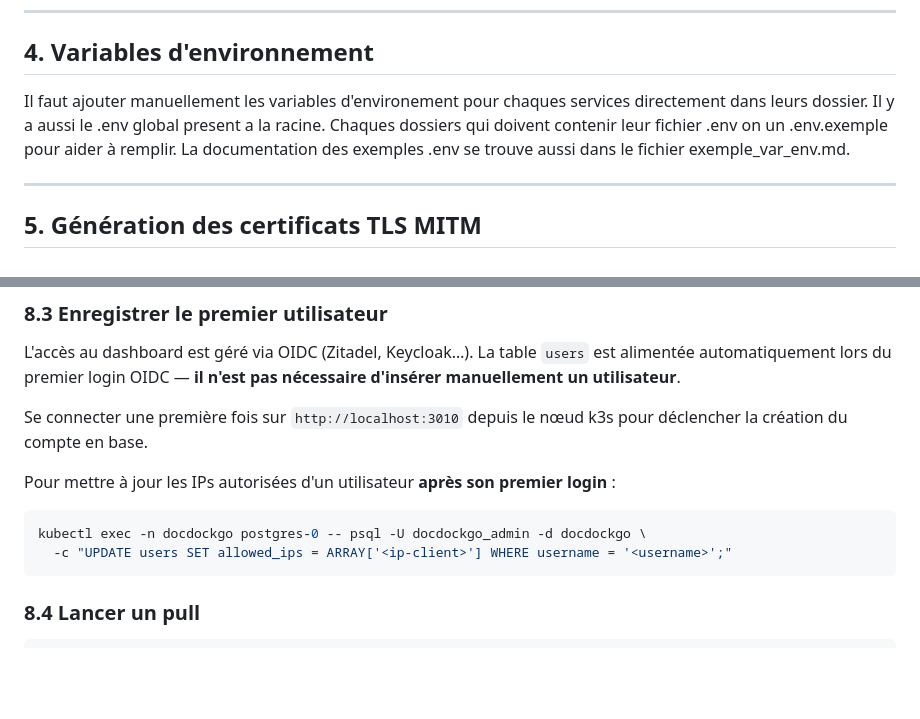
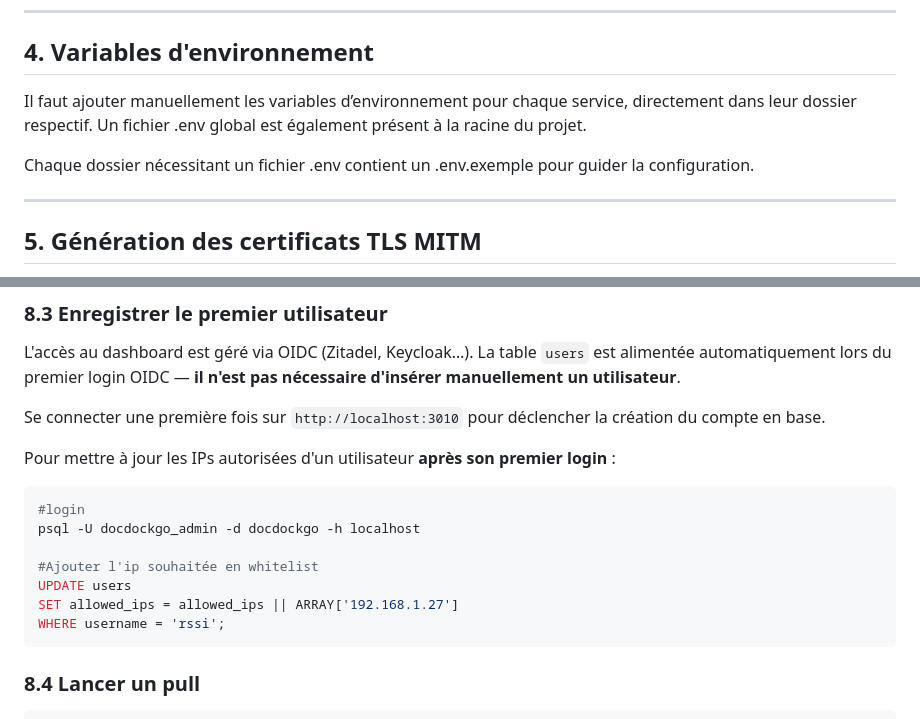
Before and after one commit to Ritsch-Hugo/DockDockGo, a Markdown page: README.md, 2 parts joined by grey strips. Rendered like a GitHub page; blank space fills up the shorter version.

Commit message:
Fix grammar and clarity in README.md
Corrected French grammar and improved clarity in the README.

````diff
--- a/README.md
+++ b/README.md
@@ -38,7 +38,9 @@ Avant de commencer, obtenir :
 
 ## 4. Variables d'environnement
 
-Il faut ajouter manuellement les variables d'environement pour chaques services directement dans leurs dossier. Il y a aussi le .env global present a la racine. Chaques dossiers qui doivent contenir leur fichier .env on un .env.exemple pour aider à remplir. La documentation des exemples .env se trouve aussi dans le fichier exemple_var_env.md.
+Il faut ajouter manuellement les variables d’environnement pour chaque service, directement dans leur dossier respectif. Un fichier .env global est également présent à la racine du projet.
+
+Chaque dossier nécessitant un fichier .env contient un .env.exemple pour guider la configuration.
 
 ---
 
@@ -181,13 +183,18 @@ Le fichier doit ressembler a ça :
 
 L'accès au dashboard est géré via OIDC (Zitadel, Keycloak…). La table `users` est alimentée automatiquement lors du premier login OIDC — **il n'est pas nécessaire d'insérer manuellement un utilisateur**.
 
-Se connecter une première fois sur `http://localhost:3010` depuis le nœud k3s pour déclencher la création du compte en base.
+Se connecter une première fois sur `http://localhost:3010` pour déclencher la création du compte en base.
 
 Pour mettre à jour les IPs autorisées d'un utilisateur **après son premier login** :
 
 ```bash
-kubectl exec -n docdockgo postgres-0 -- psql -U docdockgo_admin -d docdockgo \
-  -c "UPDATE users SET allowed_ips = ARRAY['<ip-client>'] WHERE username = '<username>';"
+#login
+psql -U docdockgo_admin -d docdockgo -h localhost
+
+#Ajouter l'ip souhaitée en whitelist
+UPDATE users
+SET allowed_ips = allowed_ips || ARRAY['192.168.1.27']
+WHERE username = 'rssi';
 ```
 
 ### 8.4 Lancer un pull
````
